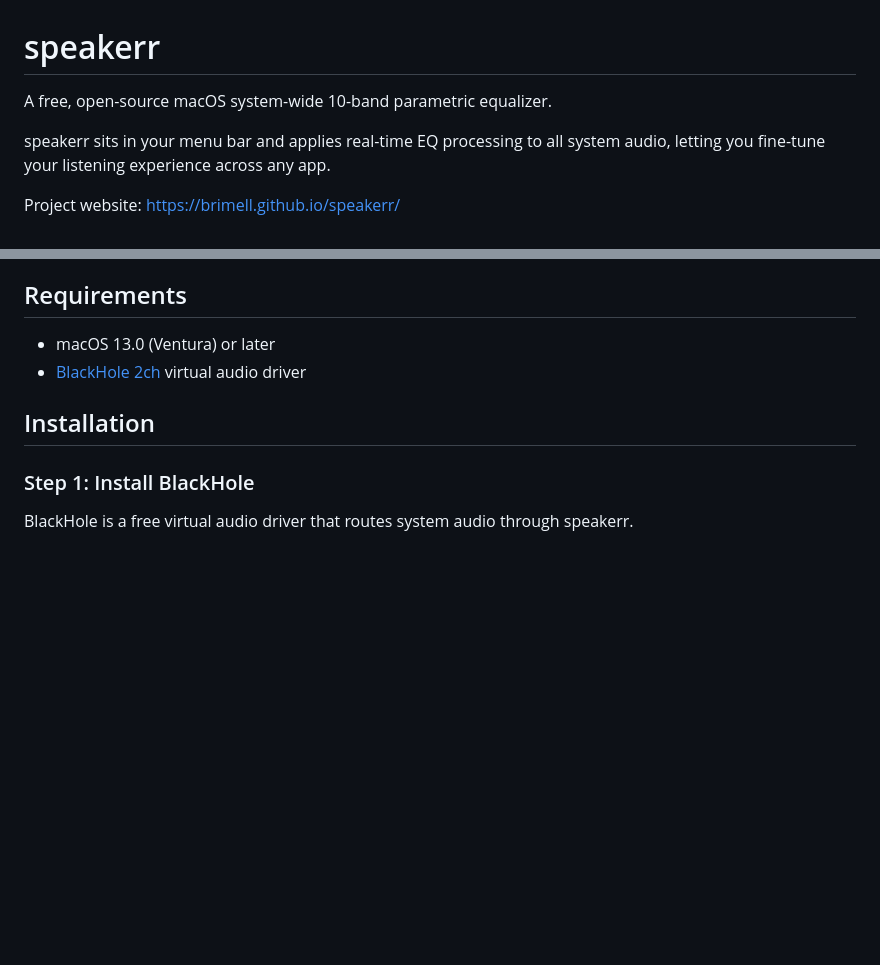
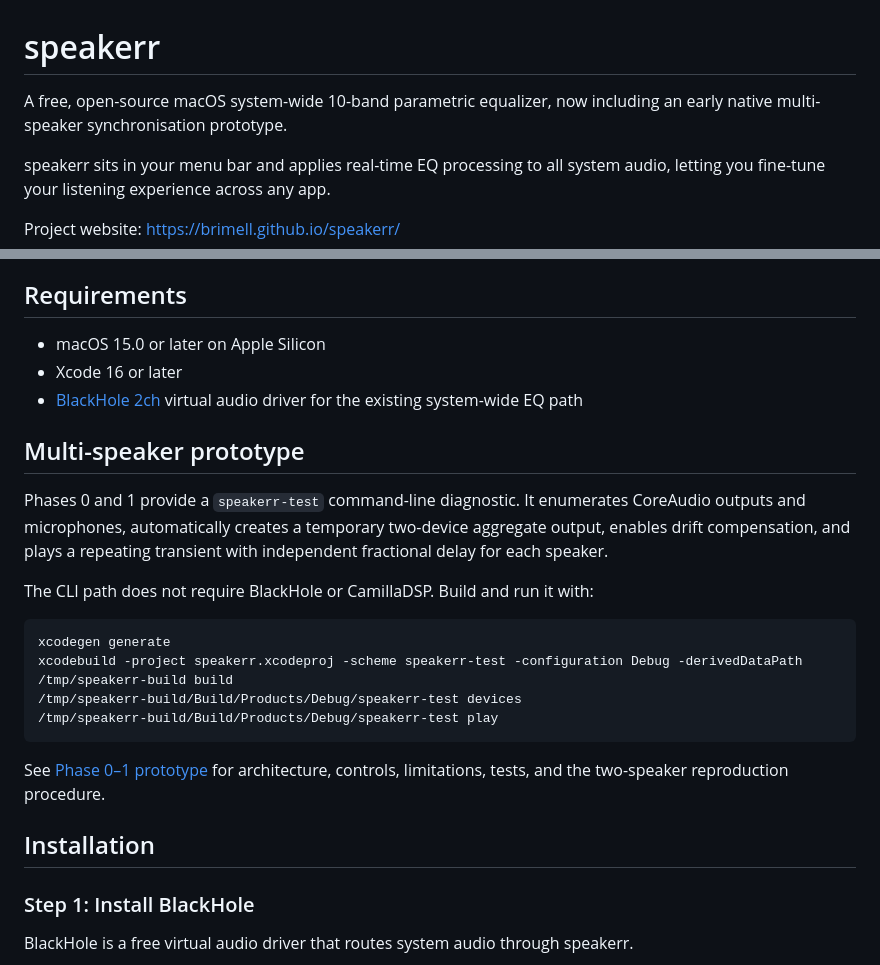
Before and after one commit to brimell/speakerr, a Markdown page: README.md, 2 parts joined by grey strips. Rendered like a GitHub page; blank space fills up the shorter version.

Commit message:
Document Phase 0 and Phase 1 prototype

````diff
--- a/README.md
+++ b/README.md
@@ -1,6 +1,6 @@
 # speakerr
 
-A free, open-source macOS system-wide 10-band parametric equalizer.
+A free, open-source macOS system-wide 10-band parametric equalizer, now including an early native multi-speaker synchronisation prototype.
 
 speakerr sits in your menu bar and applies real-time EQ processing to all system audio, letting you fine-tune your listening experience across any app.
 
@@ -49,8 +49,24 @@ Main Menu:
 
 ## Requirements
 
-- macOS 13.0 (Ventura) or later
-- [BlackHole 2ch](https://github.com/ExistentialAudio/BlackHole) virtual audio driver
+- macOS 15.0 or later on Apple Silicon
+- Xcode 16 or later
+- [BlackHole 2ch](https://github.com/ExistentialAudio/BlackHole) virtual audio driver for the existing system-wide EQ path
+
+## Multi-speaker prototype
+
+Phases 0 and 1 provide a `speakerr-test` command-line diagnostic. It enumerates CoreAudio outputs and microphones, automatically creates a temporary two-device aggregate output, enables drift compensation, and plays a repeating transient with independent fractional delay for each speaker.
+
+The CLI path does not require BlackHole or CamillaDSP. Build and run it with:
+
+```bash
+xcodegen generate
+xcodebuild -project speakerr.xcodeproj -scheme speakerr-test -configuration Debug -derivedDataPath /tmp/speakerr-build build
+/tmp/speakerr-build/Build/Products/Debug/speakerr-test devices
+/tmp/speakerr-build/Build/Products/Debug/speakerr-test play
+```
+
+See [Phase 0–1 prototype](docs/PHASE_0_1.md) for architecture, controls, limitations, tests, and the two-speaker reproduction procedure.
 
 ## Installation
 
````
Also changed, not shown: docs/PHASE_0_1.md (added, +103 -0 lines).
